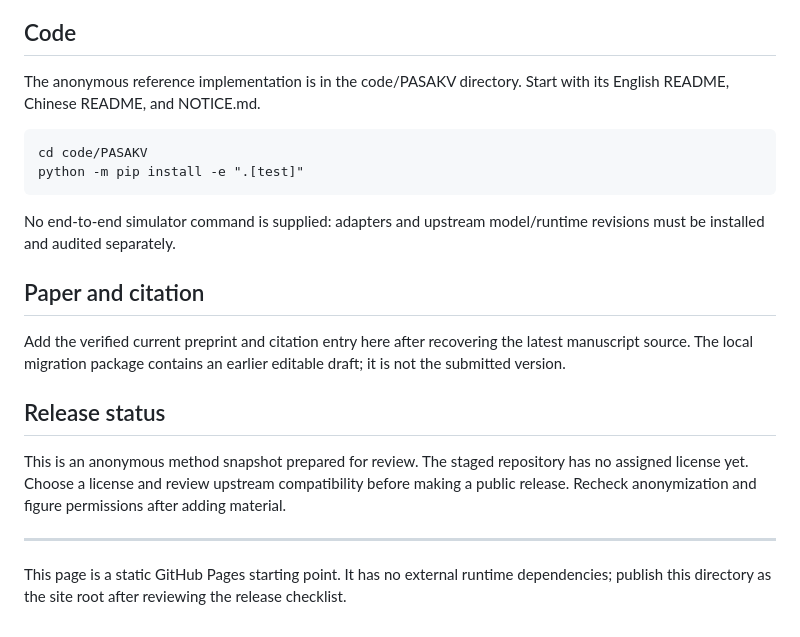
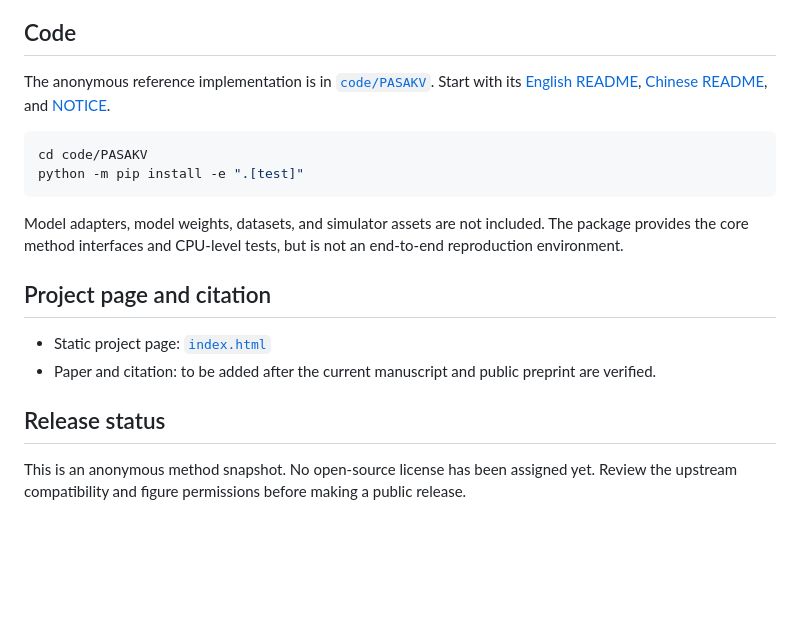
Before and after one commit to awesome-airsome/PASA-KV, a Markdown page: README.md, the part around one of its changes. Drawn GitHub-style; blank space fills up the shorter version.

````diff
--- a/README.md
+++ b/README.md
@@ -37,21 +38,20 @@ The figure assets below come from the project archive. SVG vectors are included
 
 ## Code
 
-The anonymous reference implementation is in the code/PASAKV directory. Start with its English README, Chinese README, and NOTICE.md.
+The anonymous reference implementation is in [`code/PASAKV`](code/PASAKV). Start with its [English README](code/PASAKV/README.md), [Chinese README](code/PASAKV/README_zh.md), and [NOTICE](code/PASAKV/NOTICE.md).
 
-<pre><code>cd code/PASAKV
-python -m pip install -e ".[test]"</code></pre>
+```bash
+cd code/PASAKV
+python -m pip install -e ".[test]"
+```
 
-No end-to-end simulator command is supplied: adapters and upstream model/runtime revisions must be installed and audited separately.
+Model adapters, model weights, datasets, and simulator assets are not included. The package provides the core method interfaces and CPU-level tests, but is not an end-to-end reproduction environment.
 
-## Paper and citation
+## Project page and citation
 
-Add the verified current preprint and citation entry here after recovering the latest manuscript source. The local migration package contains an earlier editable draft; it is not the submitted version.
+- Static project page: [`index.html`](index.html)
+- Paper and citation: to be added after the current manuscript and public preprint are verified.
 
 ## Release status
 
-This is an anonymous method snapshot prepared for review. The staged repository has no assigned license yet. Choose a license and review upstream compatibility before making a public release. Recheck anonymization and figure permissions after adding material.
-
----
-
-This page is a static GitHub Pages starting point. It has no external runtime dependencies; publish this directory as the site root after reviewing the release checklist.
+This is an anonymous method snapshot. No open-source license has been assigned yet. Review the upstream compatibility and figure permissions before making a public release.
````
Also changed, not shown: other parts of README.md (+26 -25 lines), assets/figures/real-world/piper_success.png (added), 3 other files.
